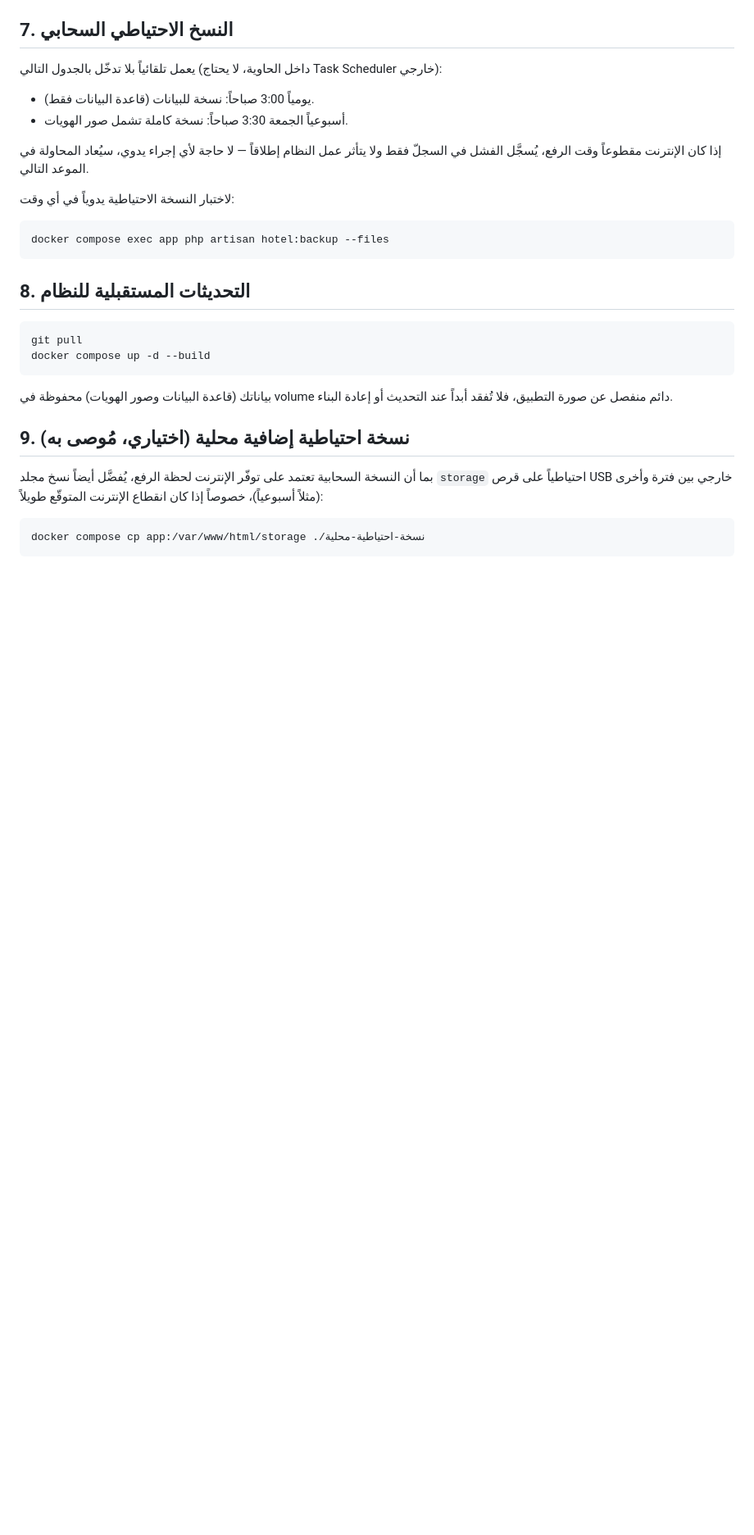
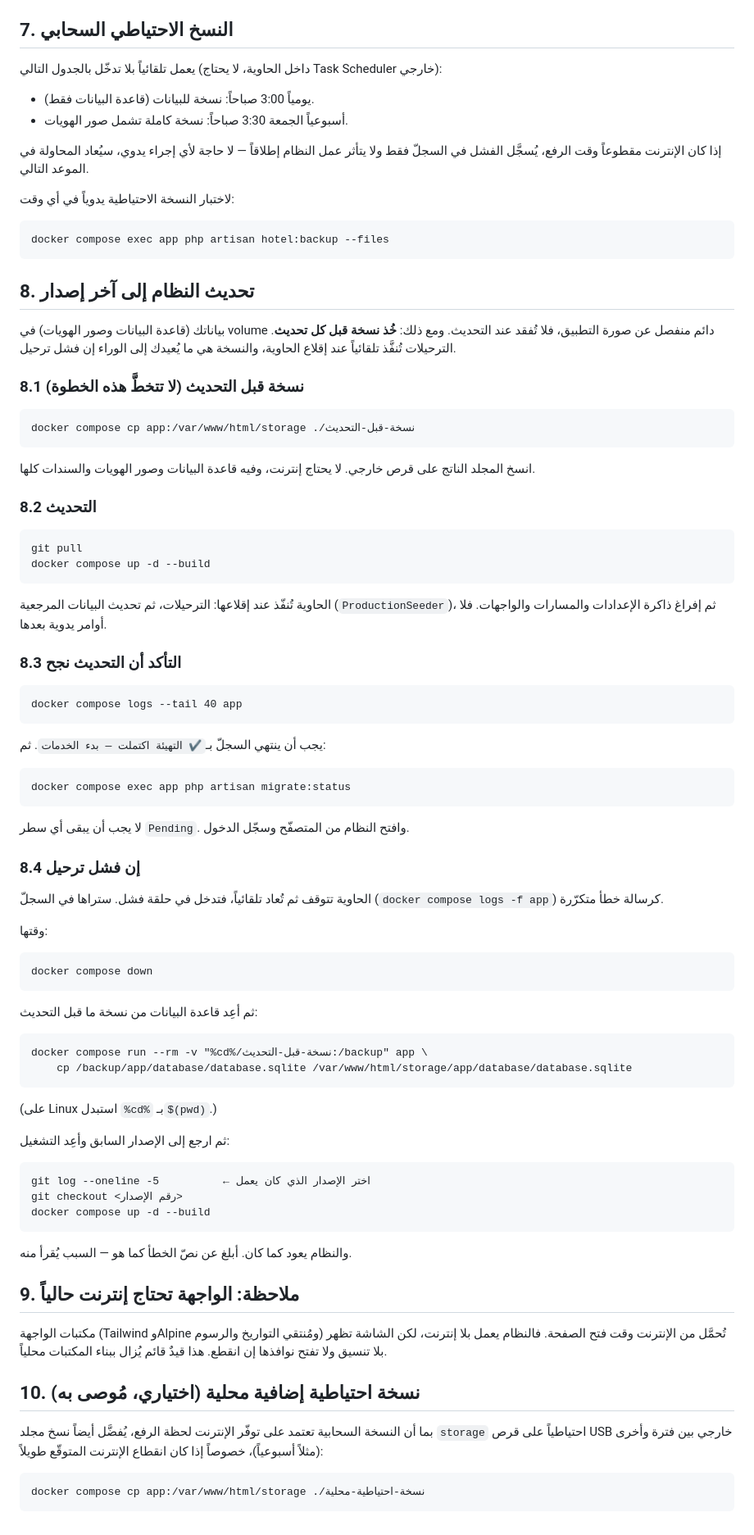
Before and after one commit to L-U-P-I-N/hotel_osamma, a Markdown page: docs/LOCAL_DEPLOYMENT.md, the part around the change. Shown at 82% size. Drawn GitHub-style; blank space fills up the shorter version.

````diff
--- a/docs/LOCAL_DEPLOYMENT.md
+++ b/docs/LOCAL_DEPLOYMENT.md
@@ -110,17 +110,83 @@ Scheduler خارجي):
 docker compose exec app php artisan hotel:backup --files
 ```
 
-## 8. التحديثات المستقبلية للنظام
+## 8. تحديث النظام إلى آخر إصدار
+
+بياناتك (قاعدة البيانات وصور الهويات) في volume دائم منفصل عن صورة التطبيق،
+فلا تُفقد عند التحديث. ومع ذلك: **خُذ نسخة قبل كل تحديث**. الترحيلات تُنفَّذ
+تلقائياً عند إقلاع الحاوية، والنسخة هي ما يُعيدك إلى الوراء إن فشل ترحيل.
+
+### 8.1 نسخة قبل التحديث (لا تتخطَّ هذه الخطوة)
+
+```
+docker compose cp app:/var/www/html/storage ./نسخة-قبل-التحديث
+```
+
+انسخ المجلد الناتج على قرص خارجي. لا يحتاج إنترنت، وفيه قاعدة البيانات
+وصور الهويات والسندات كلها.
+
+### 8.2 التحديث
 
 ```
 git pull
 docker compose up -d --build
 ```
 
-بياناتك (قاعدة البيانات وصور الهويات) محفوظة في volume دائم منفصل عن صورة
-التطبيق، فلا تُفقد أبداً عند التحديث أو إعادة البناء.
+الحاوية تُنفّذ عند إقلاعها: الترحيلات، ثم تحديث البيانات المرجعية
+(`ProductionSeeder`)، ثم إفراغ ذاكرة الإعدادات والمسارات والواجهات. فلا
+أوامر يدوية بعدها.
 
-## 9. نسخة احتياطية إضافية محلية (اختياري، مُوصى به)
+### 8.3 التأكد أن التحديث نجح
+
+```
+docker compose logs --tail 40 app
+```
+
+يجب أن ينتهي السجلّ بـ`✔ التهيئة اكتملت — بدء الخدمات`. ثم:
+
+```
+docker compose exec app php artisan migrate:status
+```
+
+لا يجب أن يبقى أي سطر `Pending`. وافتح النظام من المتصفّح وسجّل الدخول.
+
+### 8.4 إن فشل ترحيل
+
+الحاوية تتوقف ثم تُعاد تلقائياً، فتدخل في حلقة فشل. ستراها في السجلّ
+(`docker compose logs -f app`) كرسالة خطأ متكرّرة.
+
+وقتها:
+
+```
+docker compose down
+```
+
+ثم أعِد قاعدة البيانات من نسخة ما قبل التحديث:
+
+```
+docker compose run --rm -v "%cd%/نسخة-قبل-التحديث:/backup" app \
+    cp /backup/app/database/database.sqlite /var/www/html/storage/app/database/database.sqlite
+```
+
+(على Linux استبدل `%cd%` بـ`$(pwd)`.)
+
+ثم ارجع إلى الإصدار السابق وأعِد التشغيل:
+
+```
+git log --oneline -5          ← اختر الإصدار الذي كان يعمل
+git checkout <رقم الإصدار>
+docker compose up -d --build
+```
+
+والنظام يعود كما كان. أبلغ عن نصّ الخطأ كما هو — السبب يُقرأ منه.
+
+## 9. ملاحظة: الواجهة تحتاج إنترنت حالياً
+
+مكتبات الواجهة (Tailwind وAlpine ومُنتقي التواريخ والرسوم) تُحمَّل من الإنترنت
+وقت فتح الصفحة. فالنظام يعمل بلا إنترنت، لكن الشاشة تظهر بلا تنسيق ولا تفتح
+نوافذها إن انقطع. هذا قيدٌ قائم يُزال ببناء المكتبات محلياً.
+
+## 10. نسخة احتياطية إضافية محلية (اختياري، مُوصى به)
 
 بما أن النسخة السحابية تعتمد على توفّر الإنترنت لحظة الرفع، يُفضَّل أيضاً نسخ
 مجلد `storage` احتياطياً على قرص USB خارجي بين فترة وأخرى (مثلاً أسبوعياً)،
````
Also changed, not shown: docs/LOCAL_DEPLOYMENT_LARAGON.md (+54 -3 lines).
